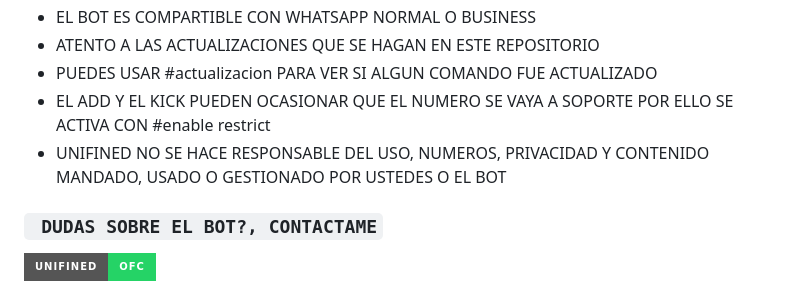
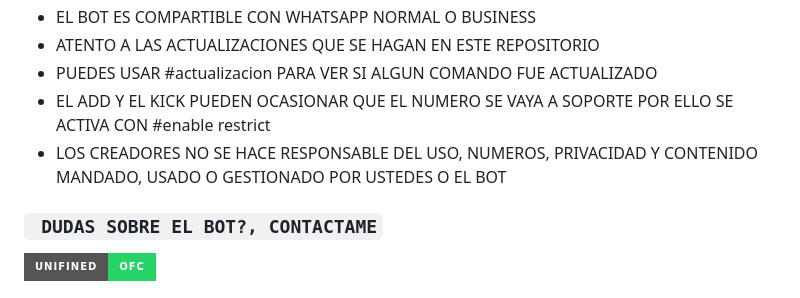
Before and after one commit to ERICK13243/BOT-C.D.R, a Markdown page: README.md, the part around the change. GitHub-like rendering; badges without logos.

```diff
--- a/README.md
+++ b/README.md
@@ -119,7 +119,7 @@ ESCRIBE LOS SIGUIENTES COMANDOS UNO POR UNO:
 - ATENTO A LAS ACTUALIZACIONES QUE SE HAGAN EN ESTE REPOSITORIO
 - PUEDES USAR #actualizacion PARA VER SI ALGUN COMANDO FUE ACTUALIZADO
 - EL ADD Y EL KICK PUEDEN OCASIONAR QUE EL NUMERO SE VAYA A SOPORTE POR ELLO SE ACTIVA CON #enable restrict
-- UNIFINED NO SE HACE RESPONSABLE DEL USO, NUMEROS, PRIVACIDAD Y CONTENIDO MANDADO, USADO O GESTIONADO POR USTEDES O EL BOT
+- LOS CREADORES NO SE HACE RESPONSABLE DEL USO, NUMEROS, PRIVACIDAD Y CONTENIDO MANDADO, USADO O GESTIONADO POR USTEDES O EL BOT
 
  ### ` DUDAS SOBRE EL BOT?, CONTACTAME`
 <a href="http://wa.me/447863572502" target="blank"><img src="https://img.shields.io/badge/UNIFINED-OFC-25D366?style=for-the-badge&logo=whatsapp&logoColor=white" />
```
